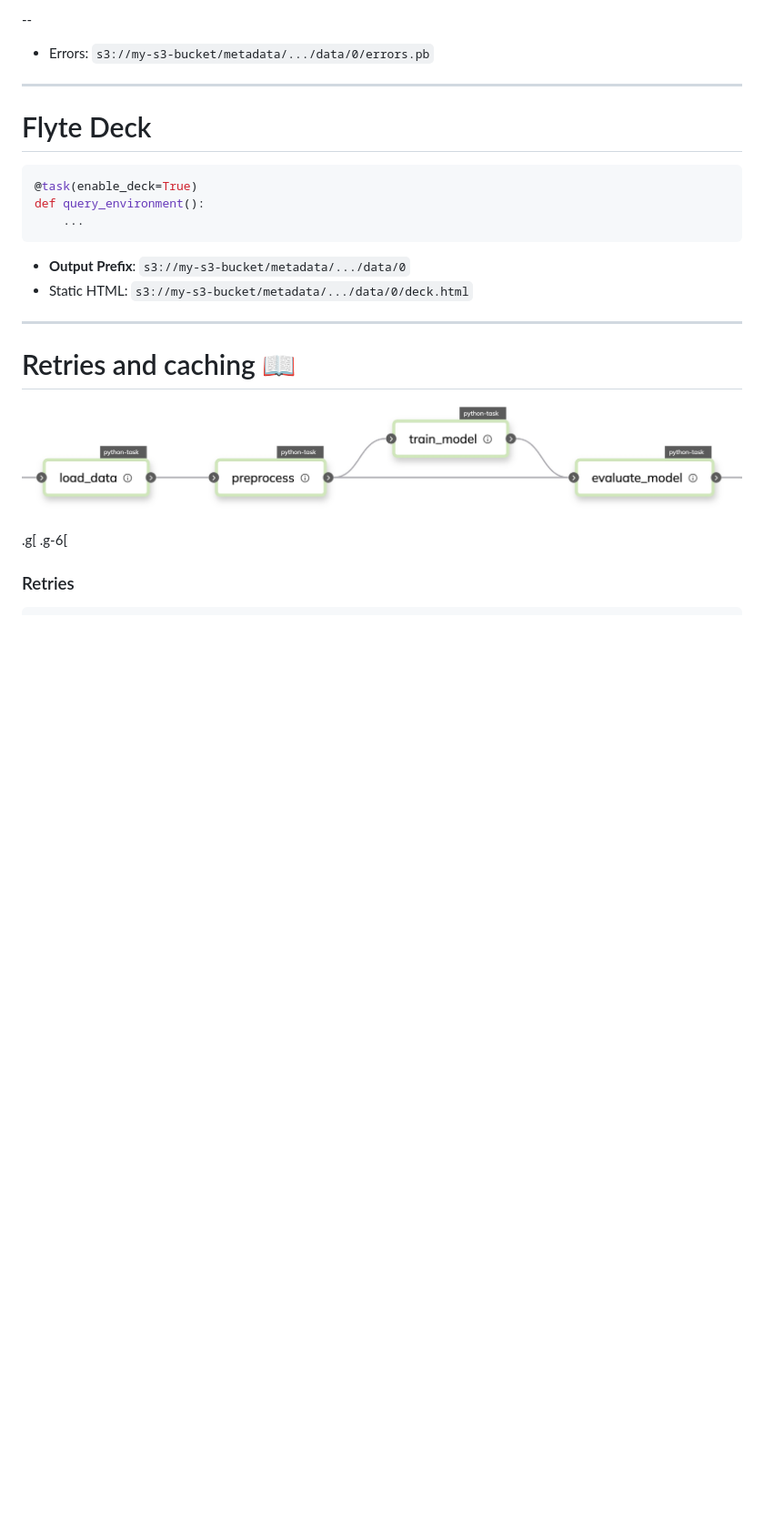
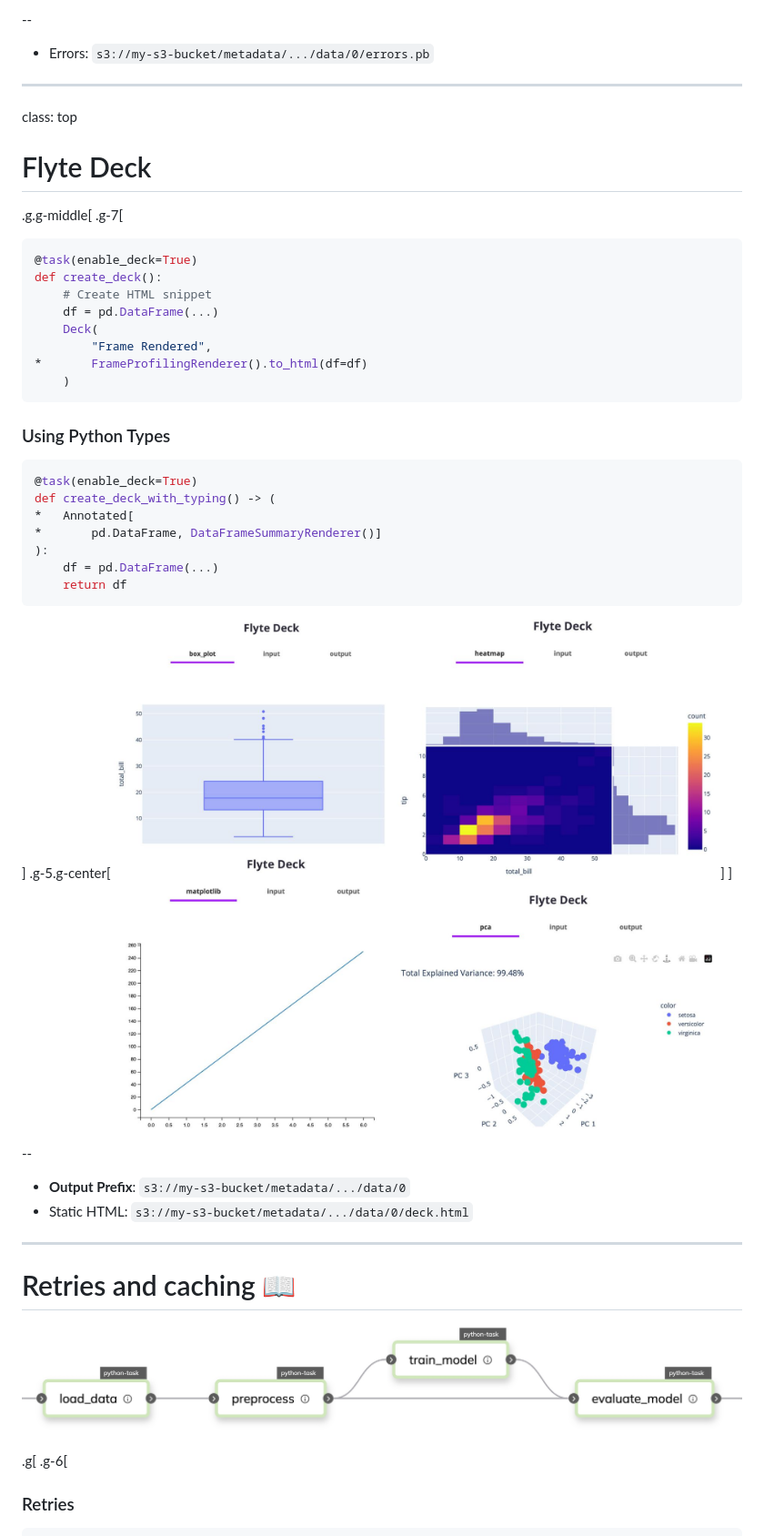
Before and after one commit to thomasjpfan/scipy-2025-flytekit, a Markdown page: slides.md, the part around the change printed below. Shown: that part at 91% size. GitHub-like rendering; pictures changed too: images/deck.jpg; blank space fills up the shorter version.

Commit message:
Add deck code

````diff
--- a/slides.md
+++ b/slides.md
@@ -731,13 +731,41 @@ class: top
 
 ---
 
+class: top
+
 # Flyte Deck
+
+.g.g-middle[
+.g-7[
+```python
+@task(enable_deck=True)
+def create_deck():
+    # Create HTML snippet
+    df = pd.DataFrame(...)
+    Deck(
+        "Frame Rendered",
+*       FrameProfilingRenderer().to_html(df=df)
+    )
+```
+
+### Using Python Types
 
 ```python
 @task(enable_deck=True)
-def query_environment():
-	...
+def create_deck_with_typing() -> (
+*   Annotated[
+*       pd.DataFrame, DataFrameSummaryRenderer()]
+):
+    df = pd.DataFrame(...)
+    return df
 ```
+]
+.g-5.g-center[
+![:scale 100%](images/deck.jpg)
+]
+]
+
+--
 
 - **Output Prefix**: `s3://my-s3-bucket/metadata/.../data/0`
 - Static HTML: `s3://my-s3-bucket/metadata/.../data/0/deck.html`
````
Also changed, not shown: other parts of slides.md (+3 -3 lines), 1 other file.
